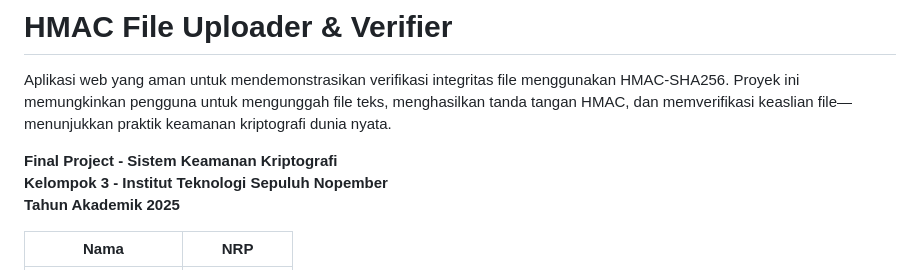
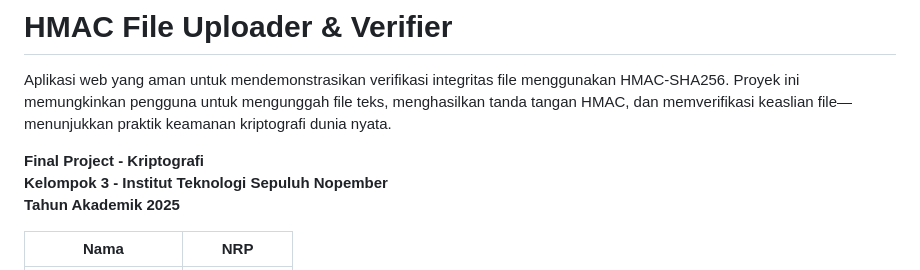
Before and after one commit to Trenttzzz/fp-kripto-kel3, a Markdown page: README.md, the part around the change. Drawn GitHub-style.

Commit message:
docs: fix typo

```diff
--- a/README.md
+++ b/README.md
@@ -2,7 +2,7 @@
 
 Aplikasi web yang aman untuk mendemonstrasikan verifikasi integritas file menggunakan HMAC-SHA256. Proyek ini memungkinkan pengguna untuk mengunggah file teks, menghasilkan tanda tangan HMAC, dan memverifikasi keaslian file—menunjukkan praktik keamanan kriptografi dunia nyata.
 
-**Final Project - Sistem Keamanan Kriptografi**
+**Final Project - Kriptografi**
 **Kelompok 3 - Institut Teknologi Sepuluh Nopember**
 **Tahun Akademik 2025**
 
```
